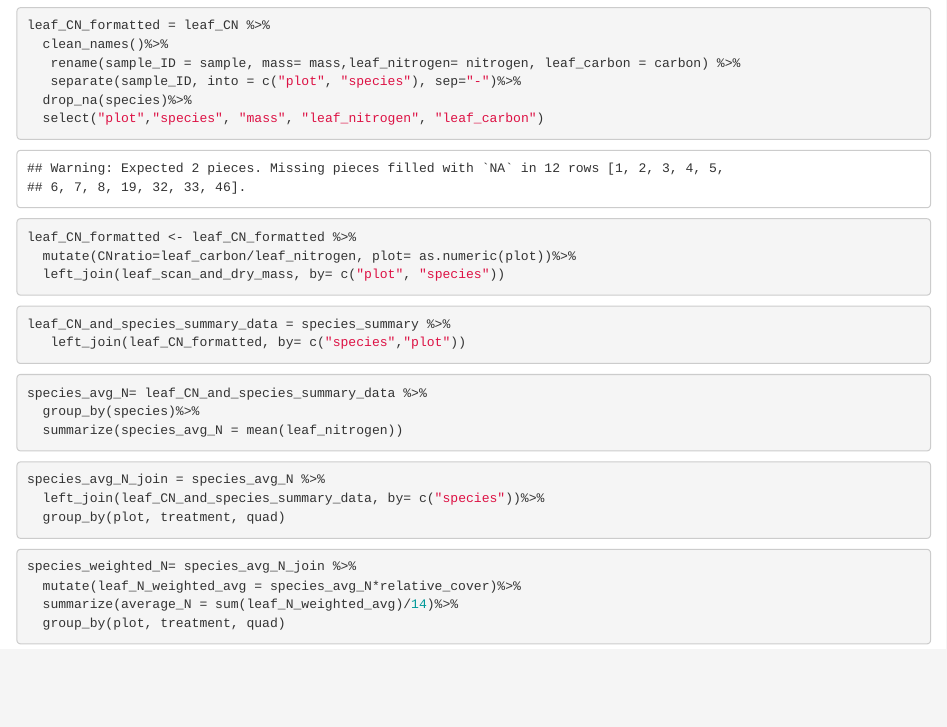
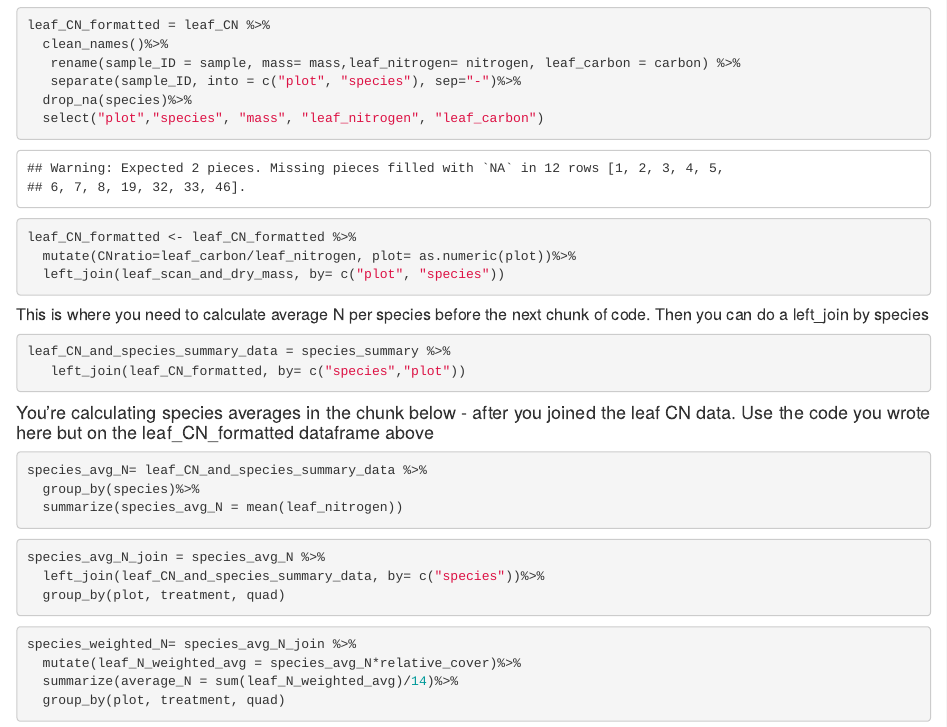
Before and after one commit to weverkaj/sedgwick_grasslands, an R Markdown document (code/Plant_Community_Wrangling.Rmd): the page in a window 1100 px wide, from 1830 px down. Rendered offline with R 4.5, knitr and Pandoc, with nearby package versions; column names are cleaned by a stand-in for the janitor package.

Commit message:
added hints for Maiya

````diff
--- a/code/Plant_Community_Wrangling.Rmd
+++ b/code/Plant_Community_Wrangling.Rmd
@@ -88,6 +88,7 @@ leaf_CN_formatted <- leaf_CN_formatted %>%
 
 ```
 
+##### This is where you need to calculate average N per species before the next chunk of code. Then you can do a left_join by species
 
 ```{r}
 leaf_CN_and_species_summary_data = species_summary %>%
@@ -95,11 +96,14 @@ leaf_CN_and_species_summary_data = species_summary %>%
 
 ```
 
+#### You're calculating species averages in the chunk below - after you joined the leaf CN data. Use the code you wrote here but on the leaf_CN_formatted dataframe above
+
 ```{r}
 species_avg_N= leaf_CN_and_species_summary_data %>%
   group_by(species)%>%
   summarize(species_avg_N = mean(leaf_nitrogen))
 ```
+
 
 ```{r}
 species_avg_N_join = species_avg_N %>%
````
